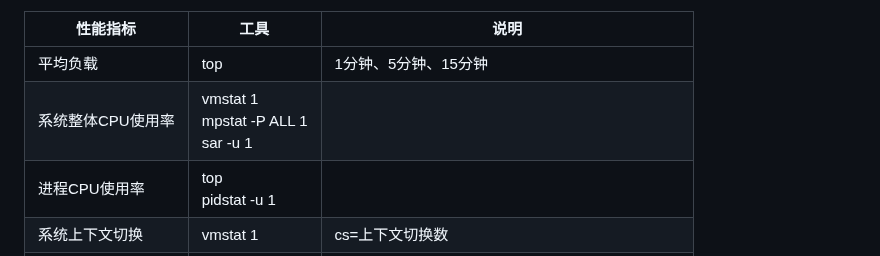
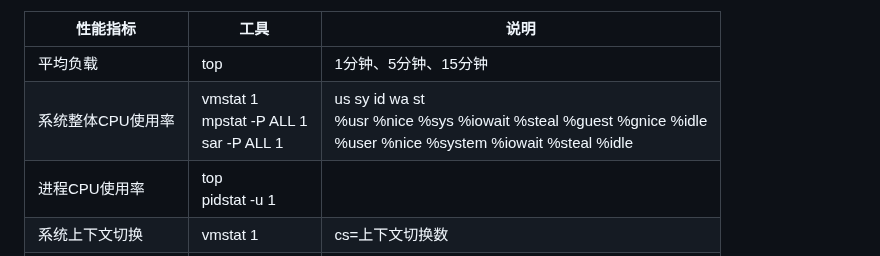
Before and after one commit to xing393939/linux-study, a Markdown page: docs/linux-combat.md, the part around the change. Rendered like a GitHub page.

Commit message:
core struct

```diff
--- a/docs/linux-combat.md
+++ b/docs/linux-combat.md
@@ -62,7 +62,7 @@
 |性能指标|工具|说明|
 |---|---|---|
 |平均负载        |top|1分钟、5分钟、15分钟|
-|系统整体CPU使用率|vmstat 1<br>mpstat -P ALL 1<br>sar -u 1| |
+|系统整体CPU使用率|vmstat 1<br>mpstat -P ALL 1<br>sar -P ALL 1|us sy id wa st<br>%usr %nice %sys %iowait %steal %guest %gnice %idle<br>%user %nice %system %iowait %steal %idle |
 |进程CPU使用率   |top<br>pidstat -u 1| |
 |系统上下文切换   |vmstat 1      |cs=上下文切换数|
 |进程上下文切换   |pidstat -w 1  |cswch=自愿上下文切换 nvcswch=非自愿上下文切换|
```
